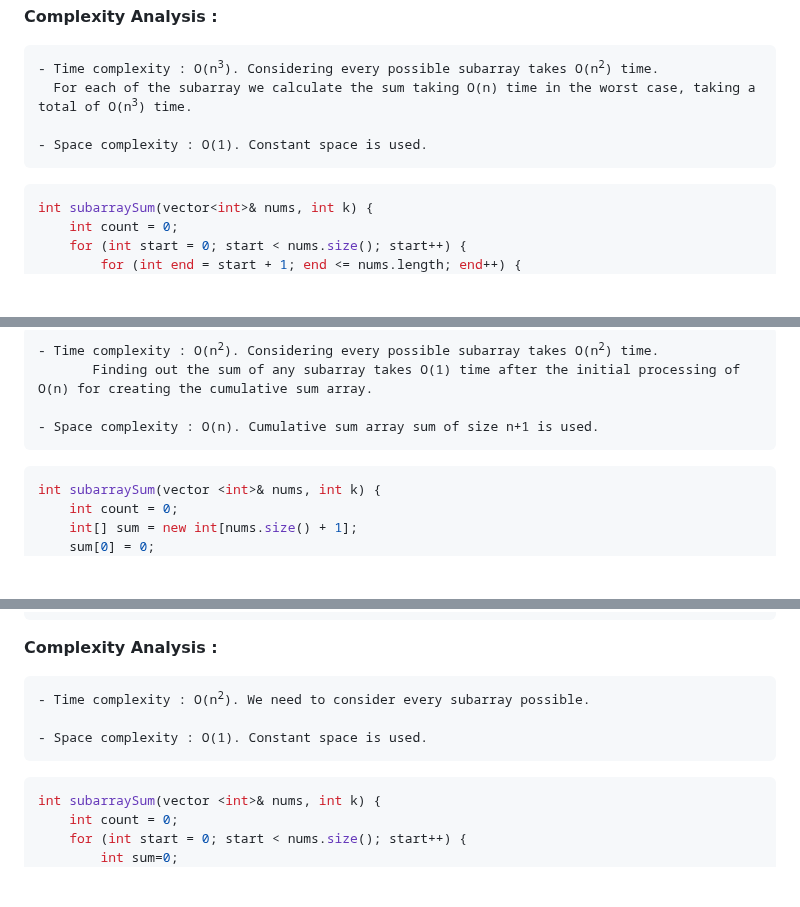
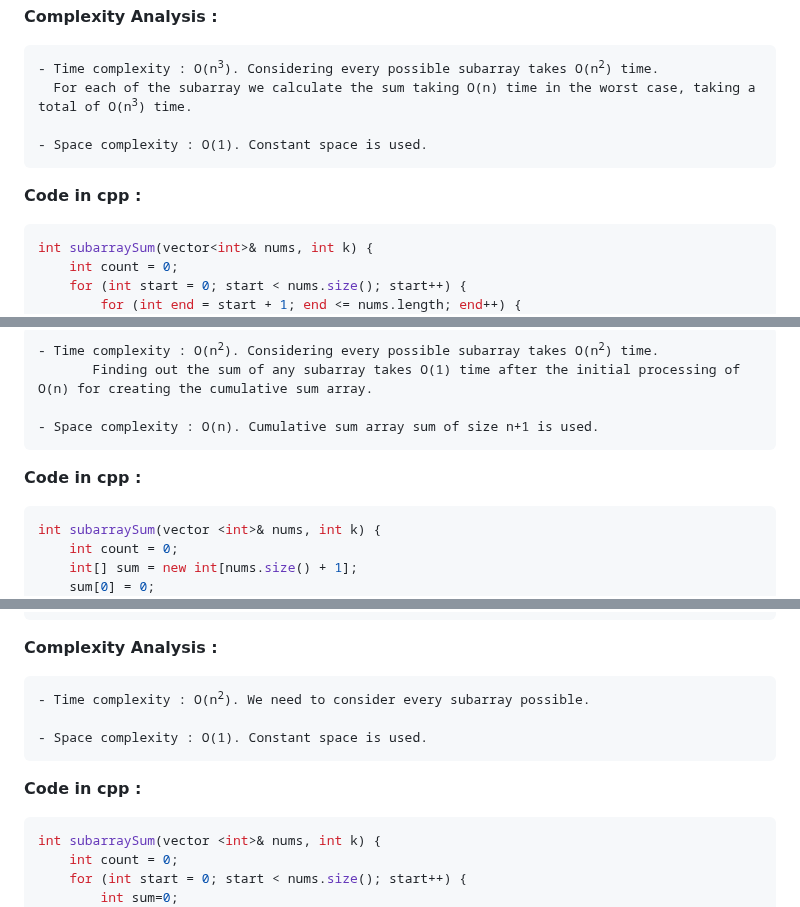
Before and after one commit to Sri-Hasini/cpp_problems, a Markdown page: 204.560_Subarray_Sum_Equals_K.md, 3 parts joined by grey strips. Rendered like a GitHub page; blank space fills up the shorter version.

````diff
--- a/204.560_Subarray_Sum_Equals_K.md
+++ b/204.560_Subarray_Sum_Equals_K.md
@@ -11,6 +11,7 @@
   For each of the subarray we calculate the sum taking O(n) time in the worst case, taking a total of O(n<sup>3</sup>) time.
 
 - Space complexity : O(1). Constant space is used.</pre>
+**Code in cpp :**
 ```cpp
 int subarraySum(vector<int>& nums, int k) {
     int count = 0;
@@ -42,6 +43,7 @@ int subarraySum(vector<int>& nums, int k) {
        Finding out the sum of any subarray takes O(1) time after the initial processing of O(n) for creating the cumulative sum array.
 
 - Space complexity : O(n). Cumulative sum array sum of size n+1 is used.</pre>
+**Code in cpp :**
 ```cpp
 int subarraySum(vector <int>& nums, int k) {
     int count = 0;
@@ -69,6 +71,7 @@ int subarraySum(vector <int>& nums, int k) {
 <pre>- Time complexity : O(n<sup>2</sup>). We need to consider every subarray possible.
 
 - Space complexity : O(1). Constant space is used.</pre>
+**Code in cpp :**
 ```cpp
 int subarraySum(vector <int>& nums, int k) {
     int count = 0;
````
Also changed, not shown: other parts of 204.560_Subarray_Sum_Equals_K.md (+1 -0 lines).
